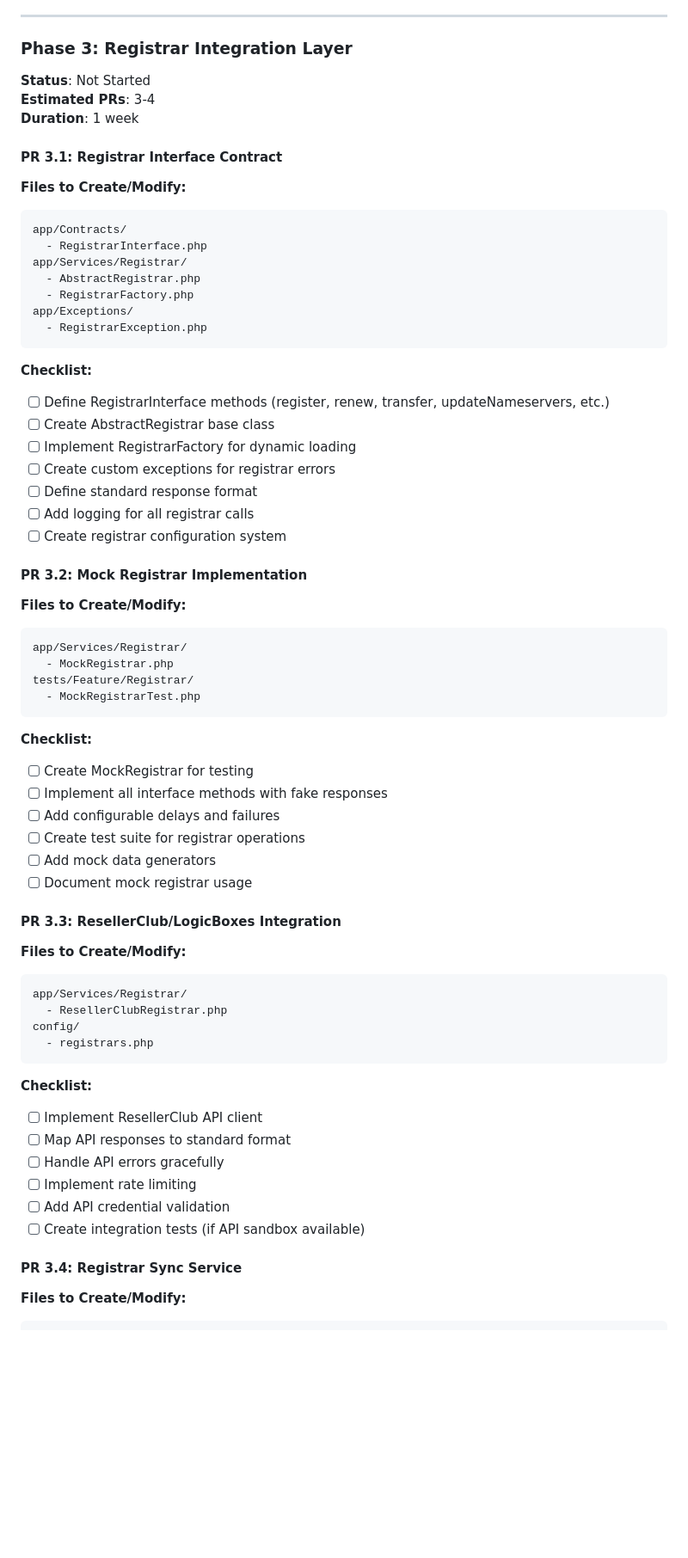
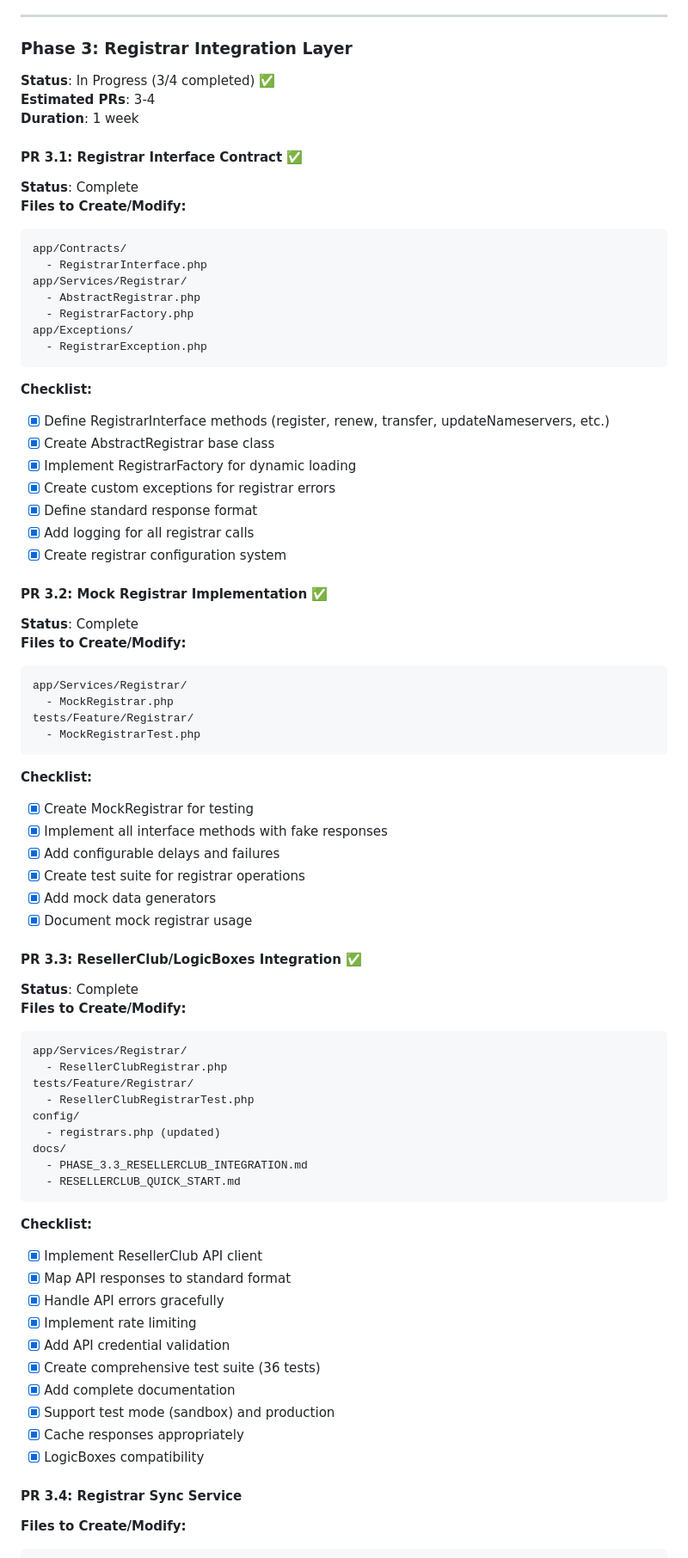
Before and after one commit to md-riaz/DomainDesk, a Markdown page: IMPLEMENTATION_PLAN.md, the part around the change. Shown at 86% size. GitHub-like rendering; blank space fills up the shorter version.

````diff
--- a/IMPLEMENTATION_PLAN.md
+++ b/IMPLEMENTATION_PLAN.md
@@ -267,11 +267,12 @@ tests/Feature/
 ---
 
 ### Phase 3: Registrar Integration Layer
-**Status**: Not Started
+**Status**: In Progress (3/4 completed) ✅
 **Estimated PRs**: 3-4
 **Duration**: 1 week
 
-#### PR 3.1: Registrar Interface Contract
+#### PR 3.1: Registrar Interface Contract ✅
+**Status**: Complete
 **Files to Create/Modify:**
 ```
 app/Contracts/
@@ -284,15 +285,16 @@ app/Exceptions/
 ```
 
 **Checklist:**
-- [ ] Define RegistrarInterface methods (register, renew, transfer, updateNameservers, etc.)
-- [ ] Create AbstractRegistrar base class
-- [ ] Implement RegistrarFactory for dynamic loading
-- [ ] Create custom exceptions for registrar errors
-- [ ] Define standard response format
-- [ ] Add logging for all registrar calls
-- [ ] Create registrar configuration system
+- [x] Define RegistrarInterface methods (register, renew, transfer, updateNameservers, etc.)
+- [x] Create AbstractRegistrar base class
+- [x] Implement RegistrarFactory for dynamic loading
+- [x] Create custom exceptions for registrar errors
+- [x] Define standard response format
+- [x] Add logging for all registrar calls
+- [x] Create registrar configuration system
 
-#### PR 3.2: Mock Registrar Implementation
+#### PR 3.2: Mock Registrar Implementation ✅
+**Status**: Complete
 **Files to Create/Modify:**
 ```
 app/Services/Registrar/
@@ -302,29 +304,39 @@ tests/Feature/Registrar/
 ```
 
 **Checklist:**
-- [ ] Create MockRegistrar for testing
-- [ ] Implement all interface methods with fake responses
-- [ ] Add configurable delays and failures
-- [ ] Create test suite for registrar operations
-- [ ] Add mock data generators
-- [ ] Document mock registrar usage
+- [x] Create MockRegistrar for testing
+- [x] Implement all interface methods with fake responses
+- [x] Add configurable delays and failures
+- [x] Create test suite for registrar operations
+- [x] Add mock data generators
+- [x] Document mock registrar usage
 
-#### PR 3.3: ResellerClub/LogicBoxes Integration
+#### PR 3.3: ResellerClub/LogicBoxes Integration ✅
+**Status**: Complete
 **Files to Create/Modify:**
 ```
 app/Services/Registrar/
   - ResellerClubRegistrar.php
+tests/Feature/Registrar/
+  - ResellerClubRegistrarTest.php
 config/
-  - registrars.php
+  - registrars.php (updated)
+docs/
+  - PHASE_3.3_RESELLERCLUB_INTEGRATION.md
+  - RESELLERCLUB_QUICK_START.md
 ```
 
 **Checklist:**
-- [ ] Implement ResellerClub API client
-- [ ] Map API responses to standard format
-- [ ] Handle API errors gracefully
-- [ ] Implement rate limiting
-- [ ] Add API credential validation
-- [ ] Create integration tests (if API sandbox available)
+- [x] Implement ResellerClub API client
+- [x] Map API responses to standard format
+- [x] Handle API errors gracefully
+- [x] Implement rate limiting
+- [x] Add API credential validation
+- [x] Create comprehensive test suite (36 tests)
+- [x] Add complete documentation
+- [x] Support test mode (sandbox) and production
+- [x] Cache responses appropriately
+- [x] LogicBoxes compatibility
 
 #### PR 3.4: Registrar Sync Service
 **Files to Create/Modify:**
````
Also changed, not shown: RESELLERCLUB_QUICK_START.md (added, +157 -0 lines).
